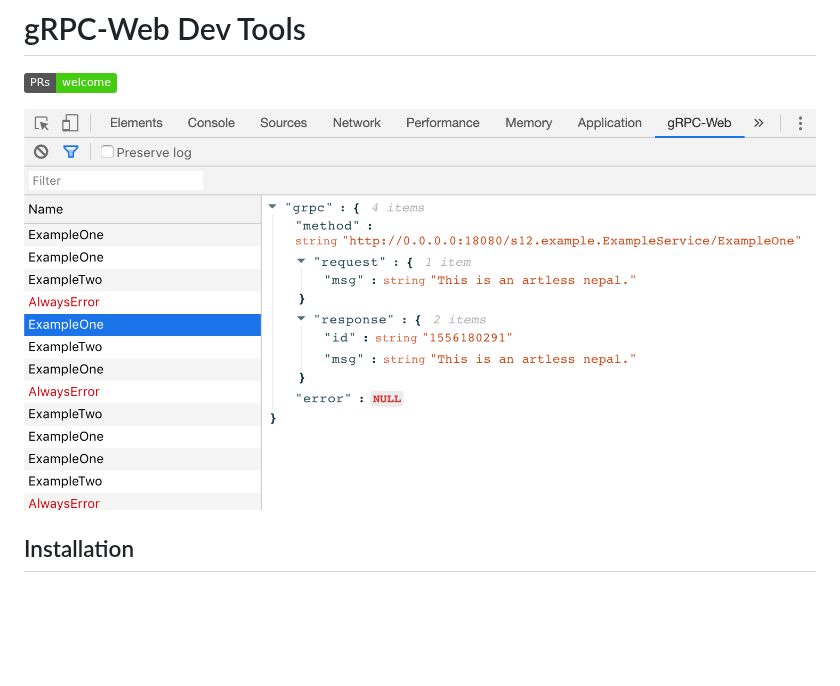
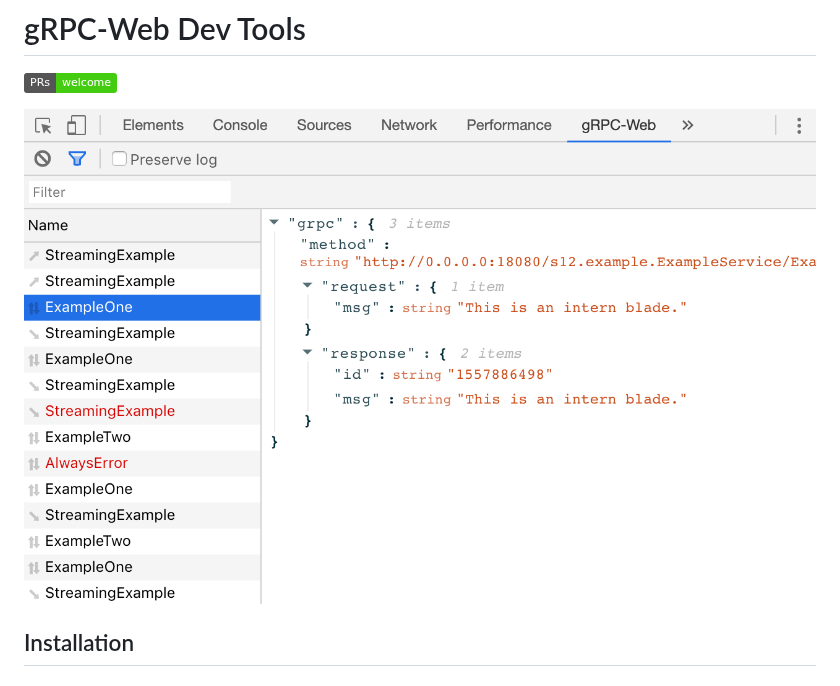
Before and after one commit to SafetyCulture/grpc-web-devtools, a Markdown page: README.md, the part around the change. Drawn GitHub-style; pictures changed too: screenshots/chrome_store.png, screenshots/dev_tools.png (deleted); badges without logos; blank space fills up the shorter version.

Commit message:
1.1.0 release (#32)

```diff
--- a/README.md
+++ b/README.md
@@ -3,7 +3,7 @@
 [![PRs Welcome](https://img.shields.io/badge/PRs-welcome-brightgreen.svg)](http://makeapullrequest.com)
 
 
-![gRPC-Web Dev Tools](screenshots/dev_tools.png)
+![gRPC-Web Dev Tools](screenshots/chrome_store.png)
 
 ## Installation
 
```
Also changed, not shown: 1 other file.
